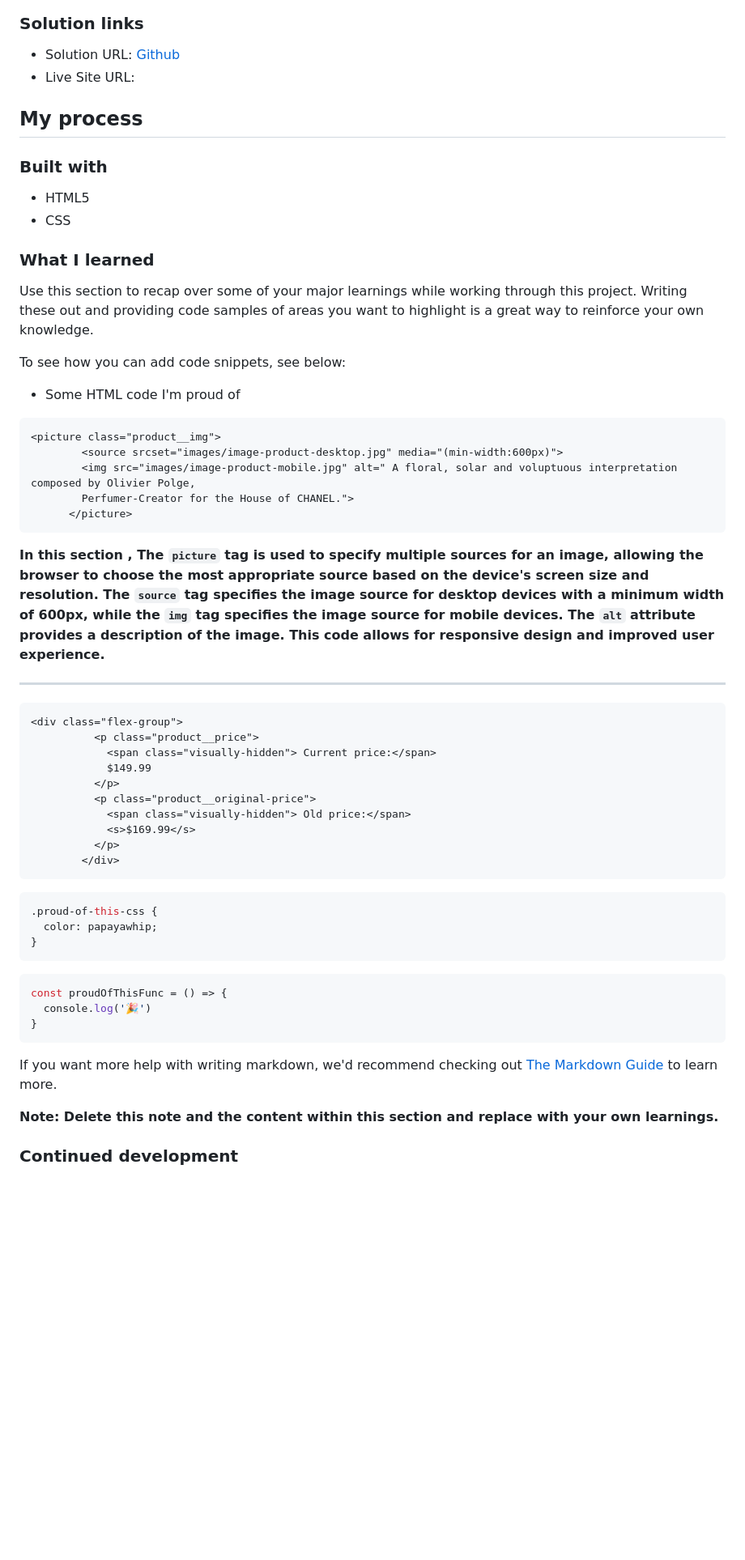
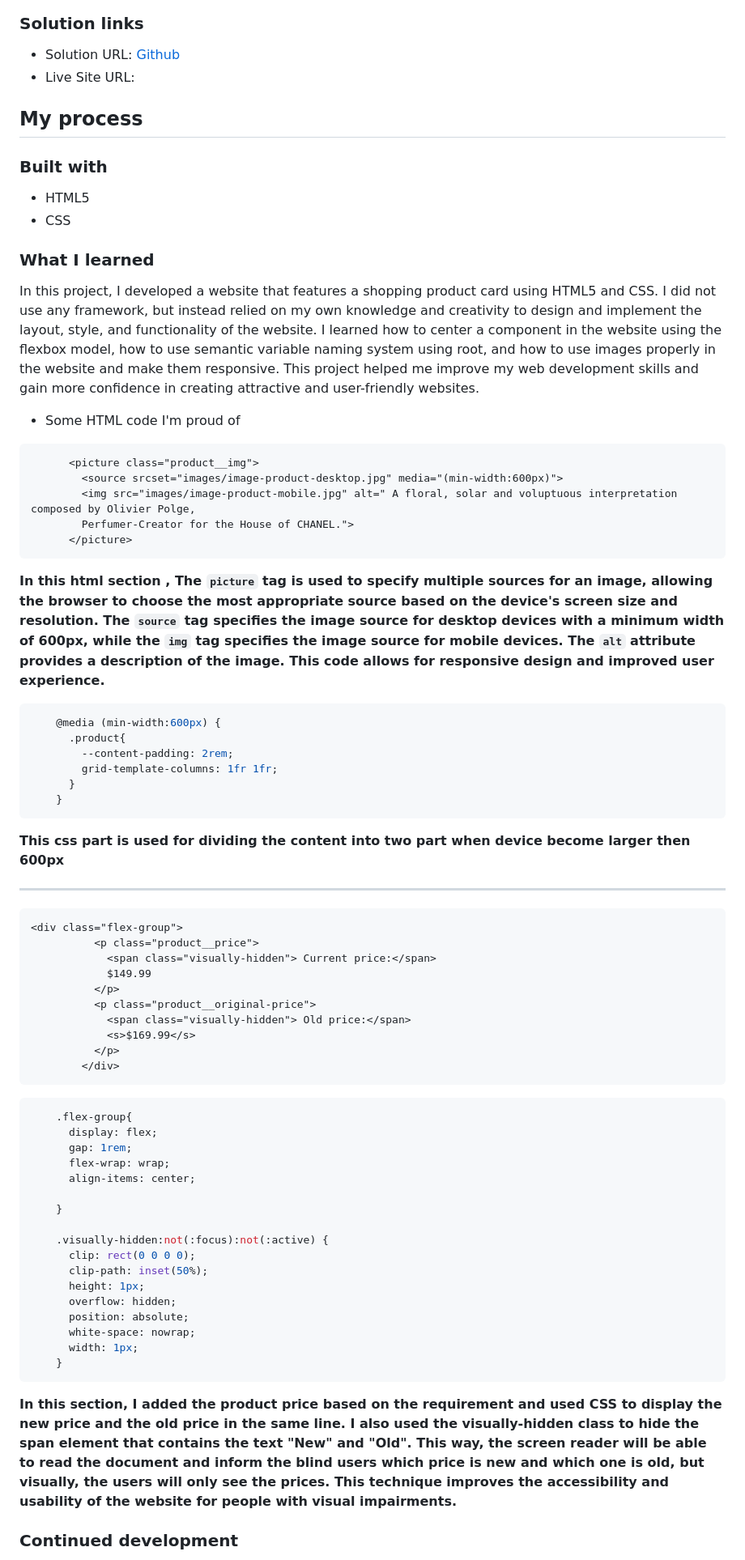
Before and after one commit to Nazmul-Karim-Tanvir/product-preview-card-component-main, a Markdown page: README.md, the part around one of its changes. Shown at 81% size. Rendered like a GitHub page; blank space fills up the shorter version.

````diff
--- a/README.md
+++ b/README.md
@@ -52,22 +52,31 @@ MOBILE VIEW ![](/design/mobile-design.jpg)
 
 ### What I learned
 
-Use this section to recap over some of your major learnings while working through this project. Writing these out and providing code samples of areas you want to highlight is a great way to reinforce your own knowledge.
+In this project, I developed a website that features a shopping product card using HTML5 and CSS. I did not use any framework, but instead relied on my own knowledge and creativity to design and implement the layout, style, and functionality of the website. I learned how to center a component in the website using the flexbox model, how to use semantic variable naming system using root, and how to use images properly in the website and make them responsive. This project helped me improve my web development skills and gain more confidence in creating attractive and user-friendly websites.
 
-To see how you can add code snippets, see below:
 
 
  - Some HTML code I'm proud of
 
 
 ```html
-<picture class="product__img">
+      <picture class="product__img">
         <source srcset="images/image-product-desktop.jpg" media="(min-width:600px)">
         <img src="images/image-product-mobile.jpg" alt=" A floral, solar and voluptuous interpretation composed by Olivier Polge,
         Perfumer-Creator for the House of CHANEL.">
       </picture>
 ```
-**In this section , The `picture` tag is used to specify multiple sources for an image, allowing the browser to choose the most appropriate source based on the device's screen size and resolution. The `source` tag specifies the image source for desktop devices with a minimum width of 600px, while the `img` tag specifies the image source for mobile devices. The `alt` attribute provides a description of the image. This code allows for responsive design and improved user experience.**
+**In this html section , The `picture` tag is used to specify multiple sources for an image, allowing the browser to choose the most appropriate source based on the device's screen size and resolution. The `source` tag specifies the image source for desktop devices with a minimum width of 600px, while the `img` tag specifies the image source for mobile devices. The `alt` attribute provides a description of the image. This code allows for responsive design and improved user experience.**
+```css
+    @media (min-width:600px) {
+      .product{
+        --content-padding: 2rem;
+        grid-template-columns: 1fr 1fr;
+      }
+    }
+```
+**This css part is used for dividing the content into two part when device become larger then 600px**
+
 <hr>
 
 ```html
@@ -82,21 +91,28 @@ To see how you can add code snippets, see below:
           </p>
         </div>
 ```
+``` css
+    .flex-group{
+      display: flex;
+      gap: 1rem;
+      flex-wrap: wrap;
+      align-items: center;
 
-```css
-.proud-of-this-css {
-  color: papayawhip;
-}
-```
-```js
-const proudOfThisFunc = () => {
-  console.log('🎉')
-}
+    }
+
+    .visually-hidden:not(:focus):not(:active) {
+      clip: rect(0 0 0 0);
+      clip-path: inset(50%);
+      height: 1px;
+      overflow: hidden;
+      position: absolute;
+      white-space: nowrap;
+      width: 1px;
+    }
 ```
 
-If you want more help with writing markdown, we'd recommend checking out [The Markdown Guide](https://www.markdownguide.org/) to learn more.
+**In this section, I added the product price based on the requirement and used CSS to display the new price and the old price in the same line. I also used the visually-hidden class to hide the span element that contains the text "New" and "Old". This way, the screen reader will be able to read the document and inform the blind users which price is new and which one is old, but visually, the users will only see the prices. This technique improves the accessibility and usability of the website for people with visual impairments.**
 
-**Note: Delete this note and the content within this section and replace with your own learnings.**
 
 ### Continued development
 
````
Also changed, not shown: other parts of README.md (+8 -11 lines).
